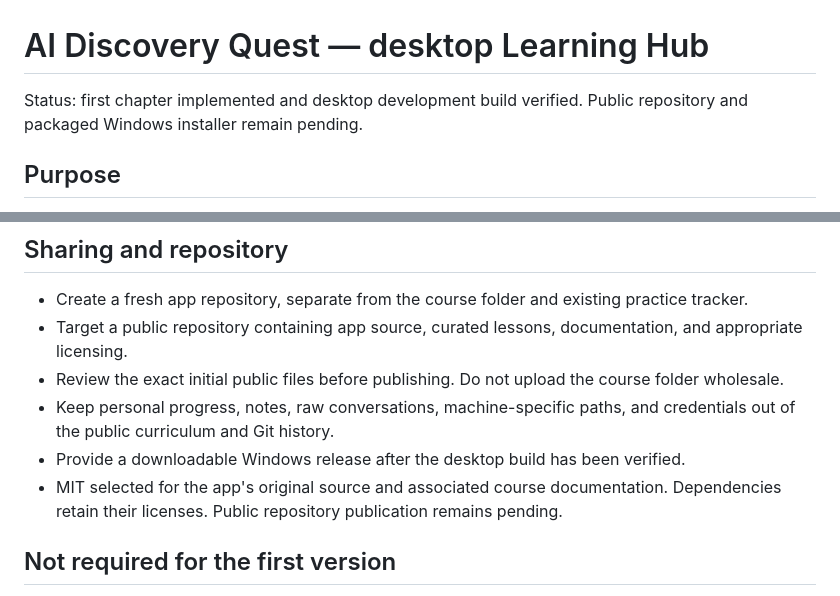
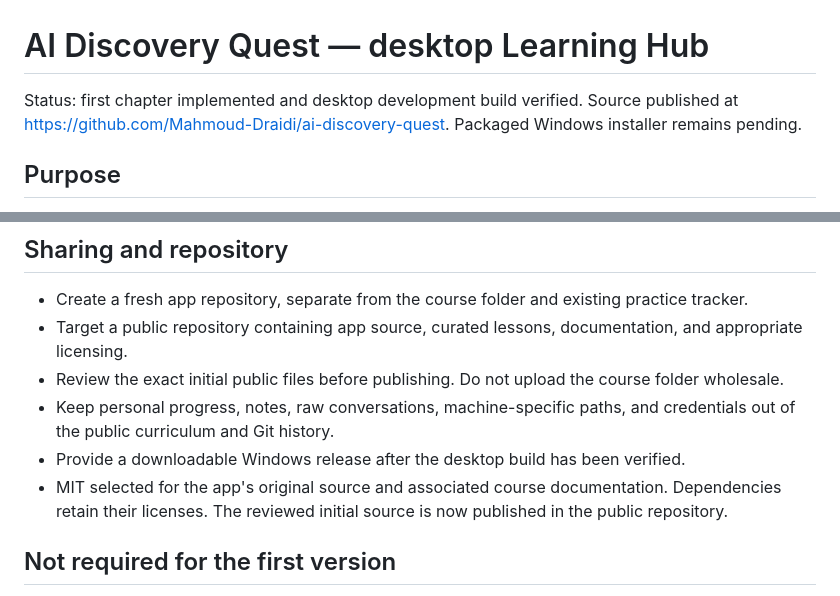
Before and after one commit to Mahmoud-Draidi/ai-discovery-quest, a Markdown page: PRODUCT-BRIEF.md, 2 parts joined by grey strips. GitHub-like rendering.

```diff
--- a/PRODUCT-BRIEF.md
+++ b/PRODUCT-BRIEF.md
@@ -1,6 +1,6 @@
 # AI Discovery Quest — desktop Learning Hub
 
-Status: first chapter implemented and desktop development build verified. Public repository and packaged Windows installer remain pending.
+Status: first chapter implemented and desktop development build verified. Source published at https://github.com/Mahmoud-Draidi/ai-discovery-quest. Packaged Windows installer remains pending.
 
 ## Purpose
 
@@ -56,7 +56,7 @@ Keep the questions discovered during our journey as a searchable reference. Rewr
 - Review the exact initial public files before publishing. Do not upload the course folder wholesale.
 - Keep personal progress, notes, raw conversations, machine-specific paths, and credentials out of the public curriculum and Git history.
 - Provide a downloadable Windows release after the desktop build has been verified.
-- MIT selected for the app's original source and associated course documentation. Dependencies retain their licenses. Public repository publication remains pending.
+- MIT selected for the app's original source and associated course documentation. Dependencies retain their licenses. The reviewed initial source is now published in the public repository.
 
 ## Not required for the first version
 
```
Also changed, not shown: README.md (+1 -1 lines).
